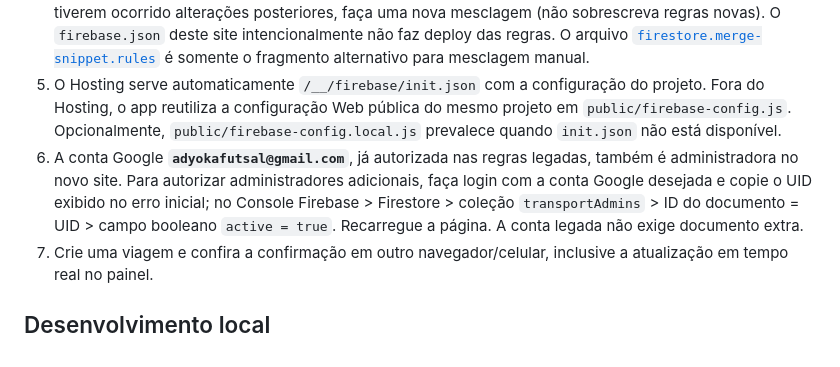
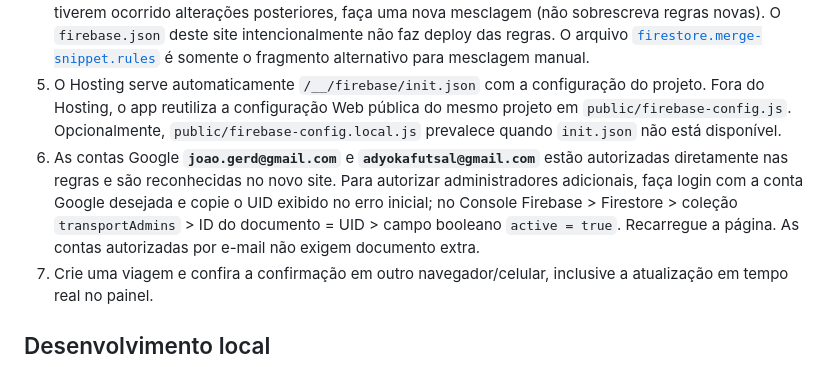
Before and after one commit to joaogerd/yoka-sorteios, a Markdown page: transporte/README.md, the part around the change. GitHub-like rendering.

Commit message:
docs(transporte): documentar acesso das duas contas Google sem UID extra

```diff
--- a/transporte/README.md
+++ b/transporte/README.md
@@ -28,7 +28,7 @@ O cadastro de atletas fica no projeto `presencasimplesyoka` e NÃO é exposto a
 3. Conferir/ativar Firebase Authentication: provedores **Anônimo** e **Google**. Adicionar `yoka-transporte.web.app` aos domínios autorizados se necessário.
 4. As regras atuais foram fornecidas pelo responsável do projeto em 13/10/2026. O arquivo [`firestore.merged.rules`](firestore.merged.rules) contém as regras **completas**: preserva as coleções `passengerInvites`, `accessCodes`, `passengerStatus` e `passengerData` e acrescenta apenas `transportAdmins` e `transportTrips`. Antes de publicar, confira se o editor Firebase ainda possui exatamente as regras legadas informadas; em caso positivo, substitua todo o conteúdo do editor pelo arquivo mesclado. Se tiverem ocorrido alterações posteriores, faça uma nova mesclagem (não sobrescreva regras novas). O `firebase.json` deste site intencionalmente não faz deploy das regras. O arquivo [`firestore.merge-snippet.rules`](firestore.merge-snippet.rules) é somente o fragmento alternativo para mesclagem manual.
 5. O Hosting serve automaticamente `/__/firebase/init.json` com a configuração do projeto. Fora do Hosting, o app reutiliza a configuração Web pública do mesmo projeto em `public/firebase-config.js`. Opcionalmente, `public/firebase-config.local.js` prevalece quando `init.json` não está disponível.
-6. A conta Google **`adyokafutsal@gmail.com`**, já autorizada nas regras legadas, também é administradora no novo site. Para autorizar administradores adicionais, faça login com a conta Google desejada e copie o UID exibido no erro inicial; no Console Firebase > Firestore > coleção `transportAdmins` > ID do documento = UID > campo booleano `active = true`. Recarregue a página. A conta legada não exige documento extra.
+6. As contas Google **`joao.gerd@gmail.com`** e **`adyokafutsal@gmail.com`** estão autorizadas diretamente nas regras e são reconhecidas no novo site. Para autorizar administradores adicionais, faça login com a conta Google desejada e copie o UID exibido no erro inicial; no Console Firebase > Firestore > coleção `transportAdmins` > ID do documento = UID > campo booleano `active = true`. Recarregue a página. As contas autorizadas por e-mail não exigem documento extra.
 7. Crie uma viagem e confira a confirmação em outro navegador/celular, inclusive a atualização em tempo real no painel.
 
 ## Desenvolvimento local
```
